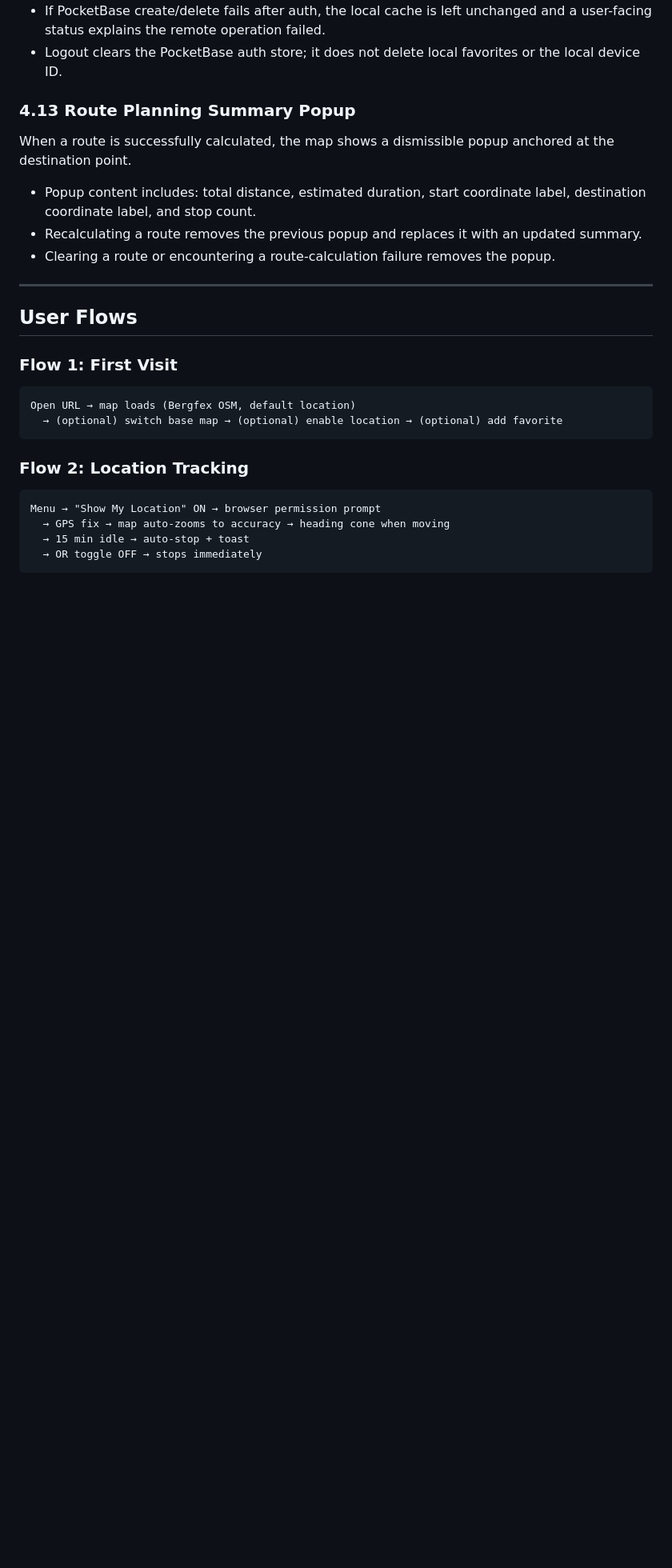
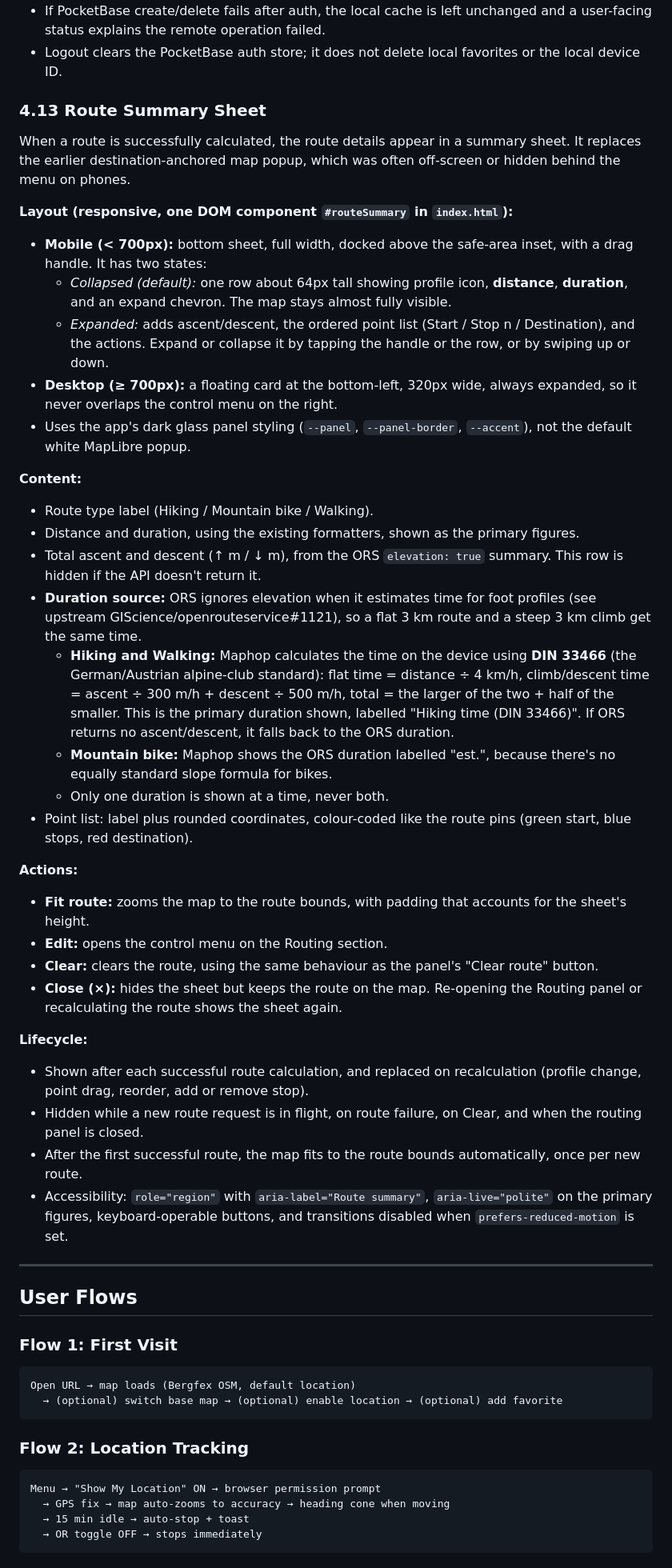
Before and after one commit to mdiener21/maphop, a Markdown page: doc/spec/product-spec.md, the part around one of its changes. Shown at 80% size. GitHub-like rendering; blank space fills up the shorter version.

Commit message:
docs: update CLAUDE.md and product-spec.md with corrections and enhancements

```diff
--- a/doc/spec/product-spec.md
+++ b/doc/spec/product-spec.md
@@ -368,13 +368,38 @@ Optional Settings-page feature for authenticated users. Before auth, IndexedDB i
 - If PocketBase create/delete fails after auth, the local cache is left unchanged and a user-facing status explains the remote operation failed.
 - Logout clears the PocketBase auth store; it does not delete local favorites or the local device ID.
 
-### 4.13 Route Planning Summary Popup
+### 4.13 Route Summary Sheet
 
-When a route is successfully calculated, the map shows a dismissible popup anchored at the destination point.
+When a route is successfully calculated, the route details appear in a summary sheet. It replaces the earlier destination-anchored map popup, which was often off-screen or hidden behind the menu on phones.
 
-- Popup content includes: total distance, estimated duration, start coordinate label, destination coordinate label, and stop count.
-- Recalculating a route removes the previous popup and replaces it with an updated summary.
-- Clearing a route or encountering a route-calculation failure removes the popup.
+**Layout (responsive, one DOM component `#routeSummary` in `index.html`):**
+- **Mobile (< 700px):** bottom sheet, full width, docked above the safe-area inset, with a drag handle. It has two states:
+  - *Collapsed (default):* one row about 64px tall showing profile icon, **distance**, **duration**, and an expand chevron. The map stays almost fully visible.
+  - *Expanded:* adds ascent/descent, the ordered point list (Start / Stop n / Destination), and the actions. Expand or collapse it by tapping the handle or the row, or by swiping up or down.
+- **Desktop (≥ 700px):** a floating card at the bottom-left, 320px wide, always expanded, so it never overlaps the control menu on the right.
+- Uses the app's dark glass panel styling (`--panel`, `--panel-border`, `--accent`), not the default white MapLibre popup.
+
+**Content:**
+- Route type label (Hiking / Mountain bike / Walking).
+- Distance and duration, using the existing formatters, shown as the primary figures.
+- Total ascent and descent (↑ m / ↓ m), from the ORS `elevation: true` summary. This row is hidden if the API doesn't return it.
+- **Duration source:** ORS ignores elevation when it estimates time for foot profiles (see upstream GIScience/openrouteservice#1121), so a flat 3 km route and a steep 3 km climb get the same time.
+  - **Hiking and Walking:** Maphop calculates the time on the device using **DIN 33466** (the German/Austrian alpine-club standard): flat time = distance ÷ 4 km/h, climb/descent time = ascent ÷ 300 m/h + descent ÷ 500 m/h, total = the larger of the two + half of the smaller. This is the primary duration shown, labelled "Hiking time (DIN 33466)". If ORS returns no ascent/descent, it falls back to the ORS duration.
+  - **Mountain bike:** Maphop shows the ORS duration labelled "est.", because there's no equally standard slope formula for bikes.
+  - Only one duration is shown at a time, never both.
+- Point list: label plus rounded coordinates, colour-coded like the route pins (green start, blue stops, red destination).
+
+**Actions:**
+- **Fit route:** zooms the map to the route bounds, with padding that accounts for the sheet's height.
+- **Edit:** opens the control menu on the Routing section.
+- **Clear:** clears the route, using the same behaviour as the panel's "Clear route" button.
+- **Close (×):** hides the sheet but keeps the route on the map. Re-opening the Routing panel or recalculating the route shows the sheet again.
+
+**Lifecycle:**
+- Shown after each successful route calculation, and replaced on recalculation (profile change, point drag, reorder, add or remove stop).
+- Hidden while a new route request is in flight, on route failure, on Clear, and when the routing panel is closed.
+- After the first successful route, the map fits to the route bounds automatically, once per new route.
+- Accessibility: `role="region"` with `aria-label="Route summary"`, `aria-live="polite"` on the primary figures, keyboard-operable buttons, and transitions disabled when `prefers-reduced-motion` is set.
 
 ---
 
```
Also changed, not shown: other parts of doc/spec/product-spec.md (+6 -4 lines), CHANGELOG.md (+2 -0 lines), CLAUDE.md (+37 -33 lines).
